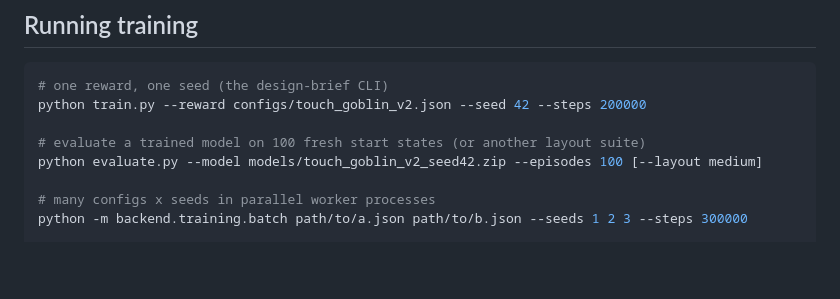
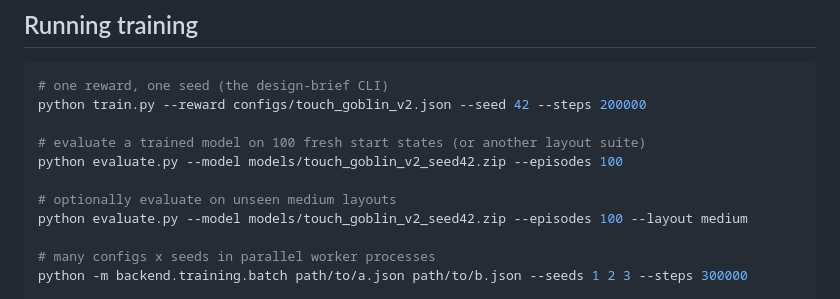
Before and after one commit to MoallaMelek/Reward-Goblin, a Markdown page: README.md, the part around the change. Drawn GitHub-style; blank space fills up the shorter version.

Commit message:
docs: make evaluation commands directly executable

```diff
--- a/README.md
+++ b/README.md
@@ -251,7 +251,10 @@ Then run the same `python -m pip` and `python -m pytest` commands from the repos
 python train.py --reward configs/touch_goblin_v2.json --seed 42 --steps 200000
 
 # evaluate a trained model on 100 fresh start states (or another layout suite)
-python evaluate.py --model models/touch_goblin_v2_seed42.zip --episodes 100 [--layout medium]
+python evaluate.py --model models/touch_goblin_v2_seed42.zip --episodes 100
+
+# optionally evaluate on unseen medium layouts
+python evaluate.py --model models/touch_goblin_v2_seed42.zip --episodes 100 --layout medium
 
 # many configs x seeds in parallel worker processes
 python -m backend.training.batch path/to/a.json path/to/b.json --seeds 1 2 3 --steps 300000
```
